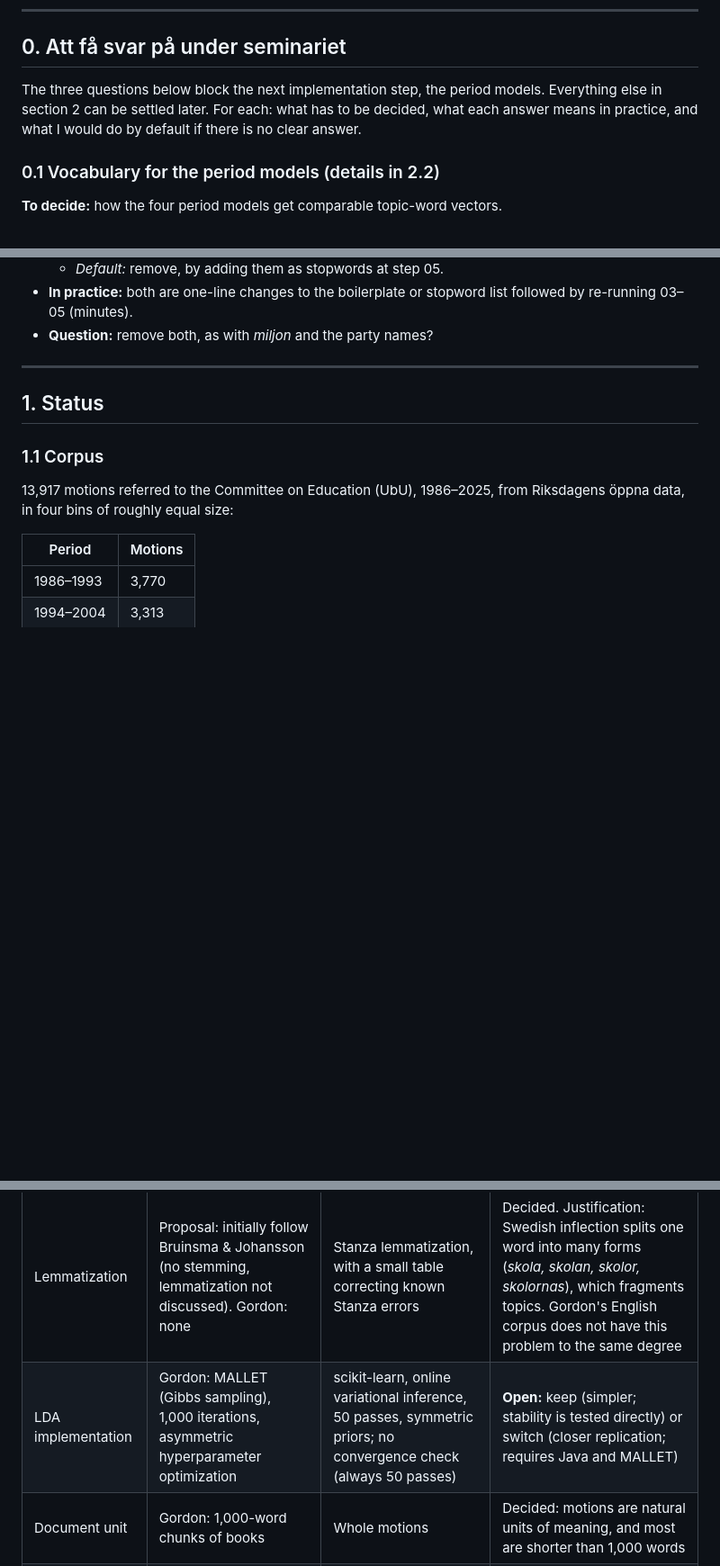
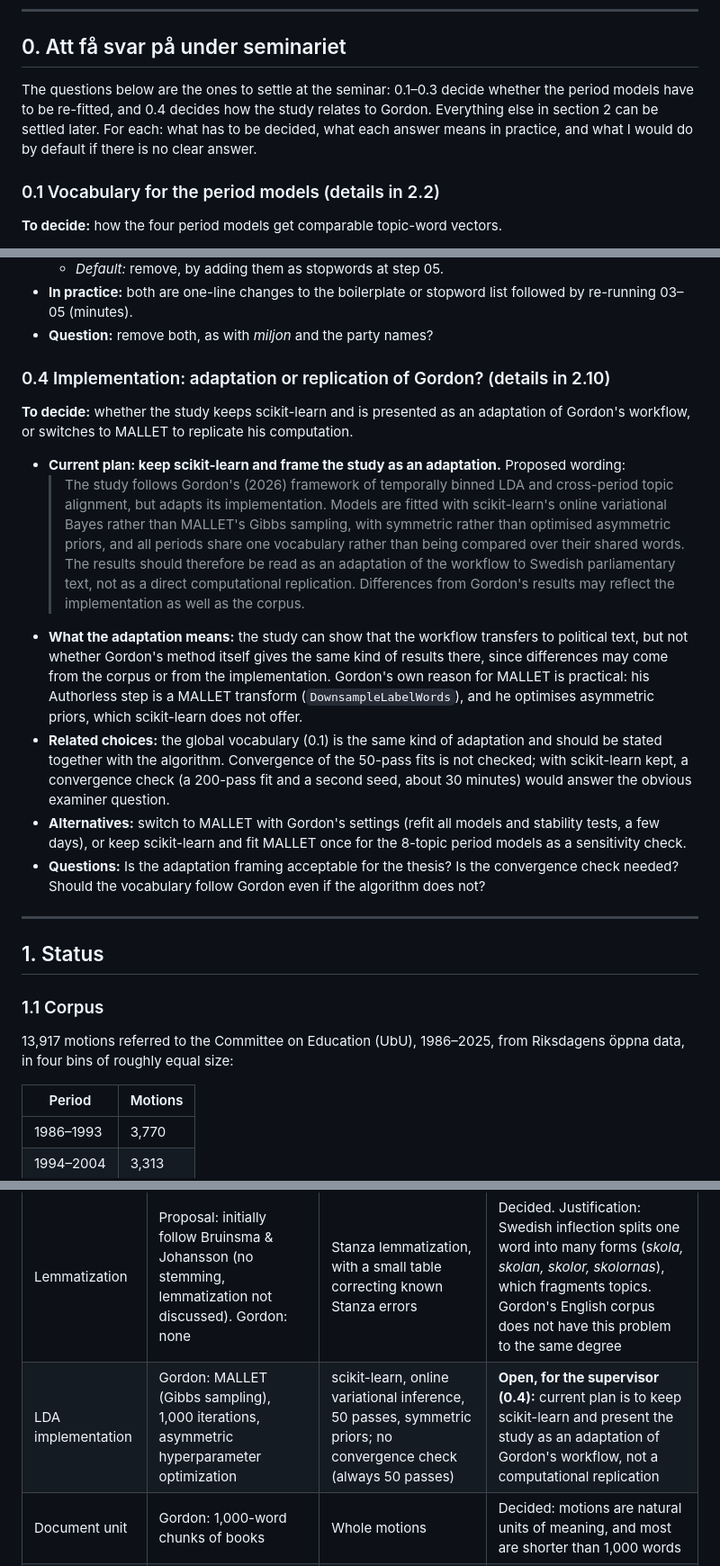
Before and after one commit to ReblaRebecca/swedish-parliament-lda, a Markdown page: project/docs/PROGRESS_SEMINAR_1.md, 3 parts joined by grey strips. Shown at 90% size. Rendered like a GitHub page; blank space fills up the shorter version.

Commit message:
Docs: algorithm choice as an open question for the supervisor
Seminar notes get question 0.4 (keep scikit-learn and frame the study as
an adaptation of Gordon's workflow, or switch to MALLET), with proposed
wording, consequences and the convergence check. The pipeline docs' open
points no longer say MALLET is planned.

Co-Authored-By: Claude Opus 5.5 <noreply@anthropic.com>

```diff
--- a/project/docs/PROGRESS_SEMINAR_1.md
+++ b/project/docs/PROGRESS_SEMINAR_1.md
@@ -37,7 +37,7 @@ Technical detail is in `PIPELINE_DOCUMENTATION.md` and `MODEL_REVIEW.md`.
 
 ## 0. Att få svar på under seminariet
 
-The three questions below block the next implementation step, the period models. Everything else in section 2 can be settled later. For each: what has to be decided, what each answer means in practice, and what I would do by default if there is no clear answer.
+The questions below are the ones to settle at the seminar: 0.1–0.3 decide whether the period models have to be re-fitted, and 0.4 decides how the study relates to Gordon. Everything else in section 2 can be settled later. For each: what has to be decided, what each answer means in practice, and what I would do by default if there is no clear answer.
 
 ### 0.1 Vocabulary for the period models (details in 2.2)
 
@@ -81,6 +81,17 @@ The three questions below block the next implementation step, the period models.
   - *Default:* remove, by adding them as stopwords at step 05.
 - **In practice:** both are one-line changes to the boilerplate or stopword list followed by re-running 03–05 (minutes).
 - **Question:** remove both, as with *miljon* and the party names?
+
+### 0.4 Implementation: adaptation or replication of Gordon? (details in 2.10)
+
+**To decide:** whether the study keeps scikit-learn and is presented as an adaptation of Gordon's workflow, or switches to MALLET to replicate his computation.
+
+- **Current plan: keep scikit-learn and frame the study as an adaptation.** Proposed wording:
+  > The study follows Gordon's (2026) framework of temporally binned LDA and cross-period topic alignment, but adapts its implementation. Models are fitted with scikit-learn's online variational Bayes rather than MALLET's Gibbs sampling, with symmetric rather than optimised asymmetric priors, and all periods share one vocabulary rather than being compared over their shared words. The results should therefore be read as an adaptation of the workflow to Swedish parliamentary text, not as a direct computational replication. Differences from Gordon's results may reflect the implementation as well as the corpus.
+- **What the adaptation means:** the study can show that the workflow transfers to political text, but not whether Gordon's method itself gives the same kind of results there, since differences may come from the corpus or from the implementation. Gordon's own reason for MALLET is practical: his Authorless step is a MALLET transform (`DownsampleLabelWords`), and he optimises asymmetric priors, which scikit-learn does not offer.
+- **Related choices:** the global vocabulary (0.1) is the same kind of adaptation and should be stated together with the algorithm. Convergence of the 50-pass fits is not checked; with scikit-learn kept, a convergence check (a 200-pass fit and a second seed, about 30 minutes) would answer the obvious examiner question.
+- **Alternatives:** switch to MALLET with Gordon's settings (refit all models and stability tests, a few days), or keep scikit-learn and fit MALLET once for the 8-topic period models as a sensitivity check.
+- **Questions:** Is the adaptation framing acceptable for the thesis? Is the convergence check needed? Should the vocabulary follow Gordon even if the algorithm does not?
 
 ---
 
@@ -573,7 +584,7 @@ These should be stated explicitly in the methods section.
 | Choice | Proposal / Gordon | Current | Status |
 |---|---|---|---|
 | Lemmatization | Proposal: initially follow Bruinsma & Johansson (no stemming, lemmatization not discussed). Gordon: none | Stanza lemmatization, with a small table correcting known Stanza errors | Decided. Justification: Swedish inflection splits one word into many forms (*skola, skolan, skolor, skolornas*), which fragments topics. Gordon's English corpus does not have this problem to the same degree |
-| LDA implementation | Gordon: MALLET (Gibbs sampling), 1,000 iterations, asymmetric hyperparameter optimization | scikit-learn, online variational inference, 50 passes, symmetric priors; no convergence check (always 50 passes) | **Open:** keep (simpler; stability is tested directly) or switch (closer replication; requires Java and MALLET) |
+| LDA implementation | Gordon: MALLET (Gibbs sampling), 1,000 iterations, asymmetric hyperparameter optimization | scikit-learn, online variational inference, 50 passes, symmetric priors; no convergence check (always 50 passes) | **Open, for the supervisor (0.4):** current plan is to keep scikit-learn and present the study as an adaptation of Gordon's workflow, not a computational replication |
 | Document unit | Gordon: 1,000-word chunks of books | Whole motions | Decided: motions are natural units of meaning, and most are shorter than 1,000 words |
 | Proper names | Gordon: removed | Kept | Open (2.7) |
 | Duplicates | Proposal: investigate and monitor | Counted for the report, not removed (133 on the earlier pipeline; to recount) | **Open:** keep or drop. Duplicates are typically identical motions submitted in several years, or by several MPs |
```
Also changed, not shown: other parts of project/docs/PROGRESS_SEMINAR_1.md (+1 -1 lines), project/docs/PIPELINE_DOCUMENTATION.md (+1 -1 lines).
